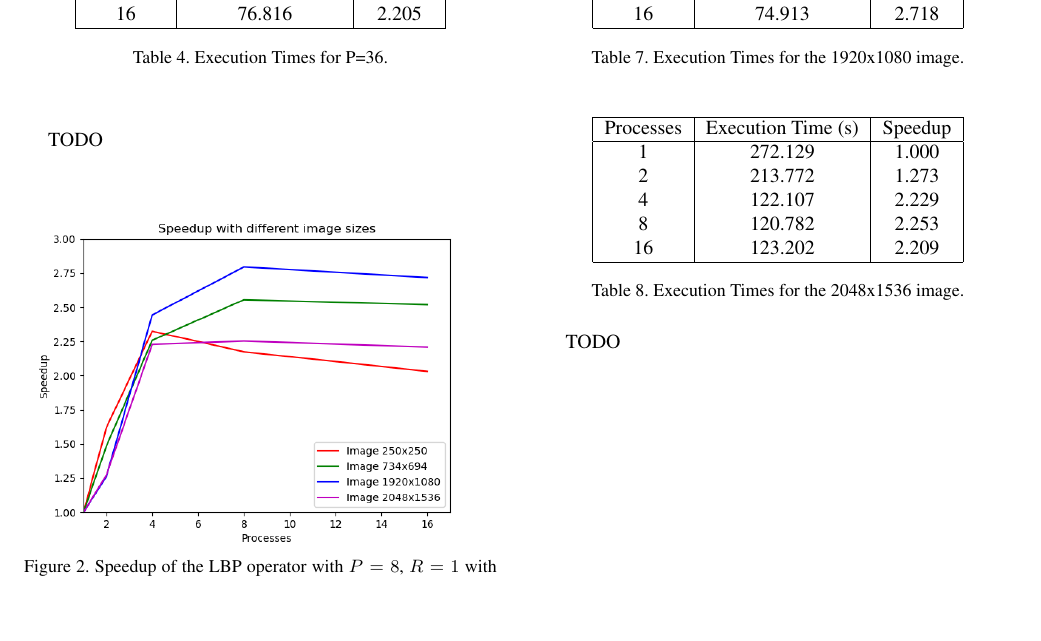
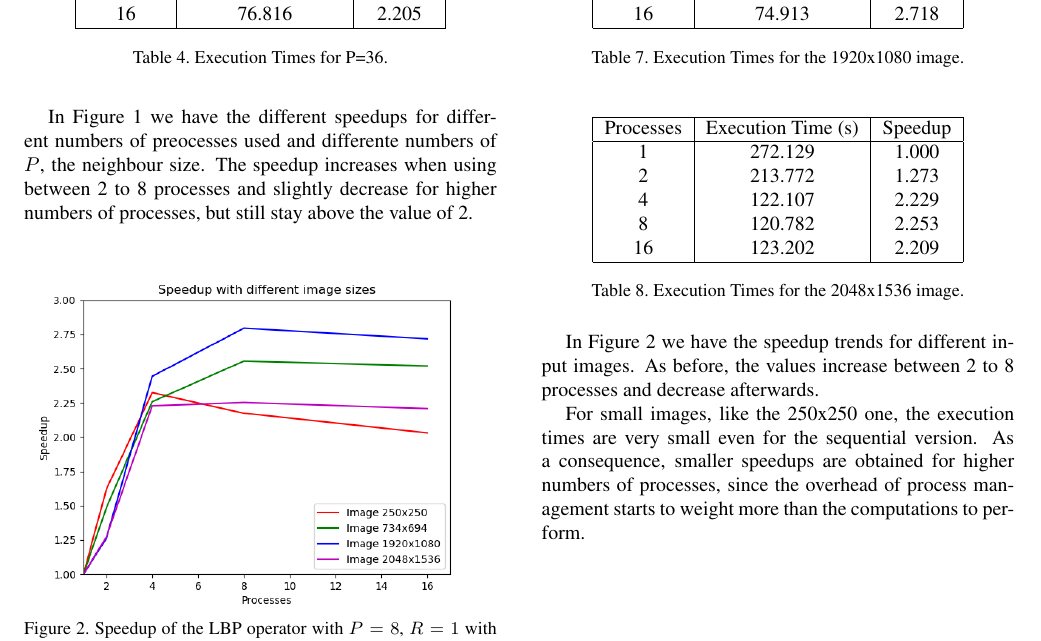
Before and after one commit to BeatricePaoli/local_binary_pattern, a LaTeX paper (paper/LocalBinaryPattern.tex): part of page 4 of 4, cut so that both start at the same text, the shorter picture padded with empty space. Compiled offline with pdfLaTeX.

Commit message:
writing paper

```diff
--- a/paper/LocalBinaryPattern.tex
+++ b/paper/LocalBinaryPattern.tex
@@ -302,10 +302,7 @@ The parameter $R$ is not considered since its variation doesn't cause any change
 	\label{tab:speedup_k_4}
 \end{table}
 
-TODO
-%In Figure \ref{fig:speedup_kernel} we have the different speedups for different numbers of preocesses used and some common kernel sizes. We can see how the speedup increases up to 4 processes in a sub-linear way and slightly decrease for higher numbers of processes, but still stay above the value of 2.
-
-%The speedup values obtained are similar for all kernels, showing that this parallelization is independent from (small) kernel sizes.
+In Figure \ref{fig:speedup_p} we have the different speedups for different numbers of preocesses used and differente numbers of $P$, the neighbour size. The speedup increases when using between 2 to 8 processes and slightly decrease for higher numbers of processes, but still stay above the value of 2.
 
 \begin{figure}[H]
 	\includegraphics[width=\linewidth]{images/speedup_by_img_sizes.png}
@@ -385,9 +382,8 @@ TODO
 	\label{tab:speedup_i_4}
 \end{table}
 
-TODO
-%In Figure \ref{fig:speedup_img} we have the speedup trends for different input images. As before, the values increase up to 4 processes and decrease afterwards.
-%
-%Bigger images tend to have less speedup overall, but still around 2 for more than 4 processes, making the parallel algorithm still more convenient than the sequential one.
+In Figure \ref{fig:speedup_img} we have the speedup trends for different input images. As before, the values increase between 2 to 8 processes and decrease afterwards.
+
+For small images, like the 250x250 one, the execution times are very small even for the sequential version. As a consequence, smaller speedups are obtained for higher numbers of processes, since the overhead of process management starts to weight more than the computations to perform.
 
 \end{document}
```
Also changed, not shown: paper/LocalBinaryPattern.pdf, paper/LocalBinaryPattern.tex (2 more changed lines).
